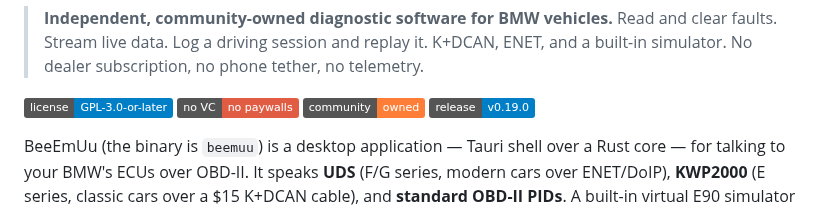
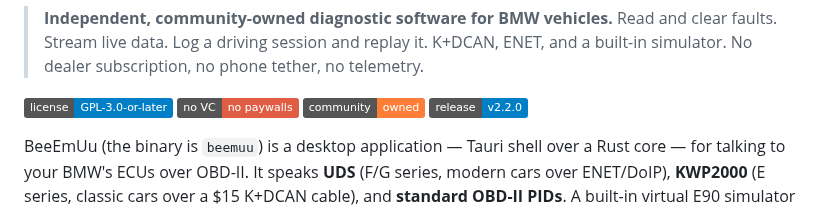
Before and after one commit to ohgeeceee/beemuu, a Markdown page: README.md, the part around the change. Rendered like a GitHub page; badges without logos.

Commit message:
docs: fix version surface drift from Release/v0.19.0 merge

```diff
--- a/README.md
+++ b/README.md
@@ -15,7 +15,7 @@
 [![License: GPL-3.0-or-later](https://img.shields.io/badge/license-GPL--3.0--or--later-blue.svg)](LICENSE)
 [![No VC](https://img.shields.io/badge/no_VC-no_paywalls-critical.svg)](COMMUNITY_FRAMEWORK.md)
 [![Community-owned](https://img.shields.io/badge/community-owned-orange.svg)](CONTRIBUTORS.md)
-[![v0.19.0](https://img.shields.io/badge/release-v0.19.0-blue.svg)](CHANGELOG.md)
+[![v0.19.0](https://img.shields.io/badge/release-v2.2.0-blue.svg)](CHANGELOG.md)
 
 BeeEmUu (the binary is `beemuu`) is a desktop application — Tauri shell over a
 Rust core — for talking to your BMW's ECUs over OBD-II. It speaks **UDS**
```
Also changed, not shown: CHANGELOG.md (+0 -2 lines).
